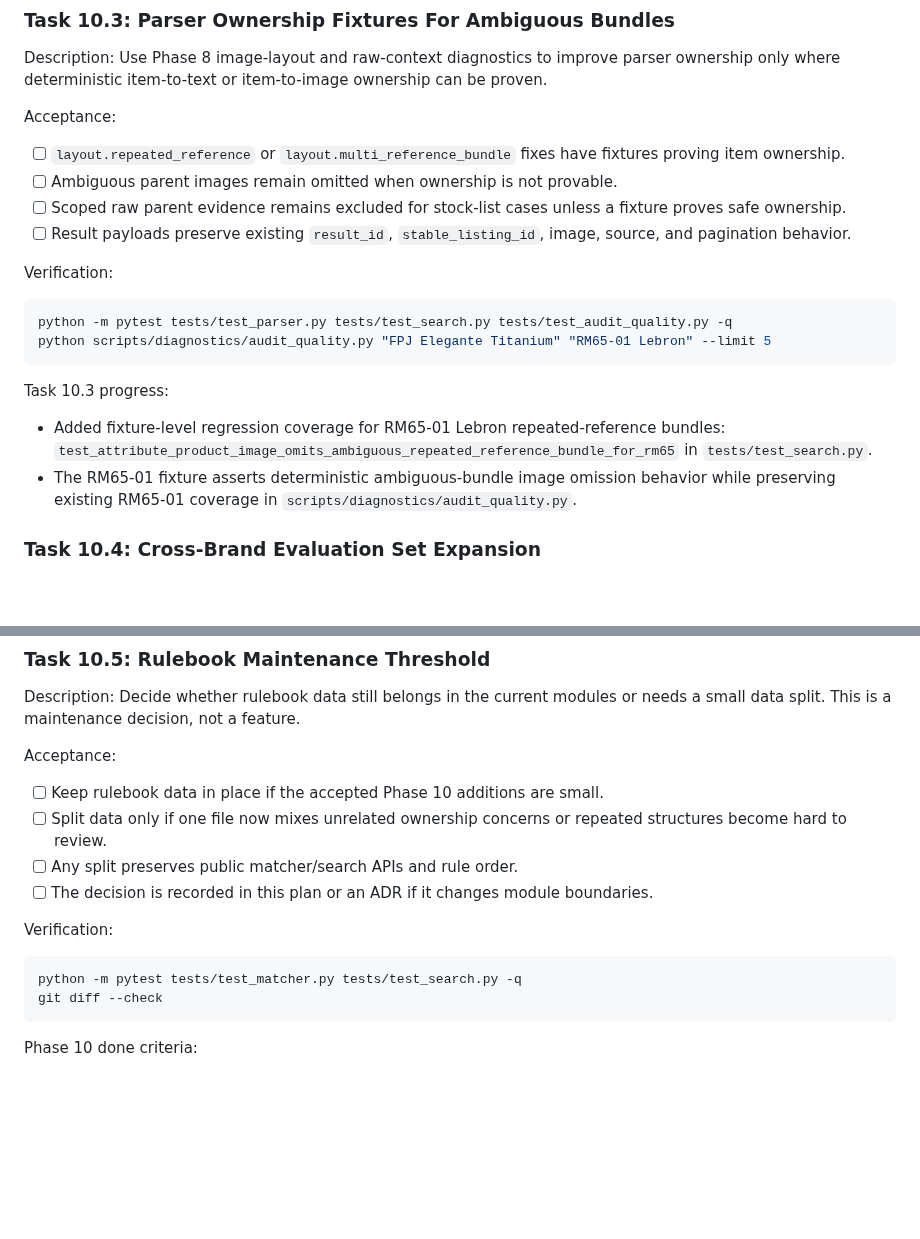
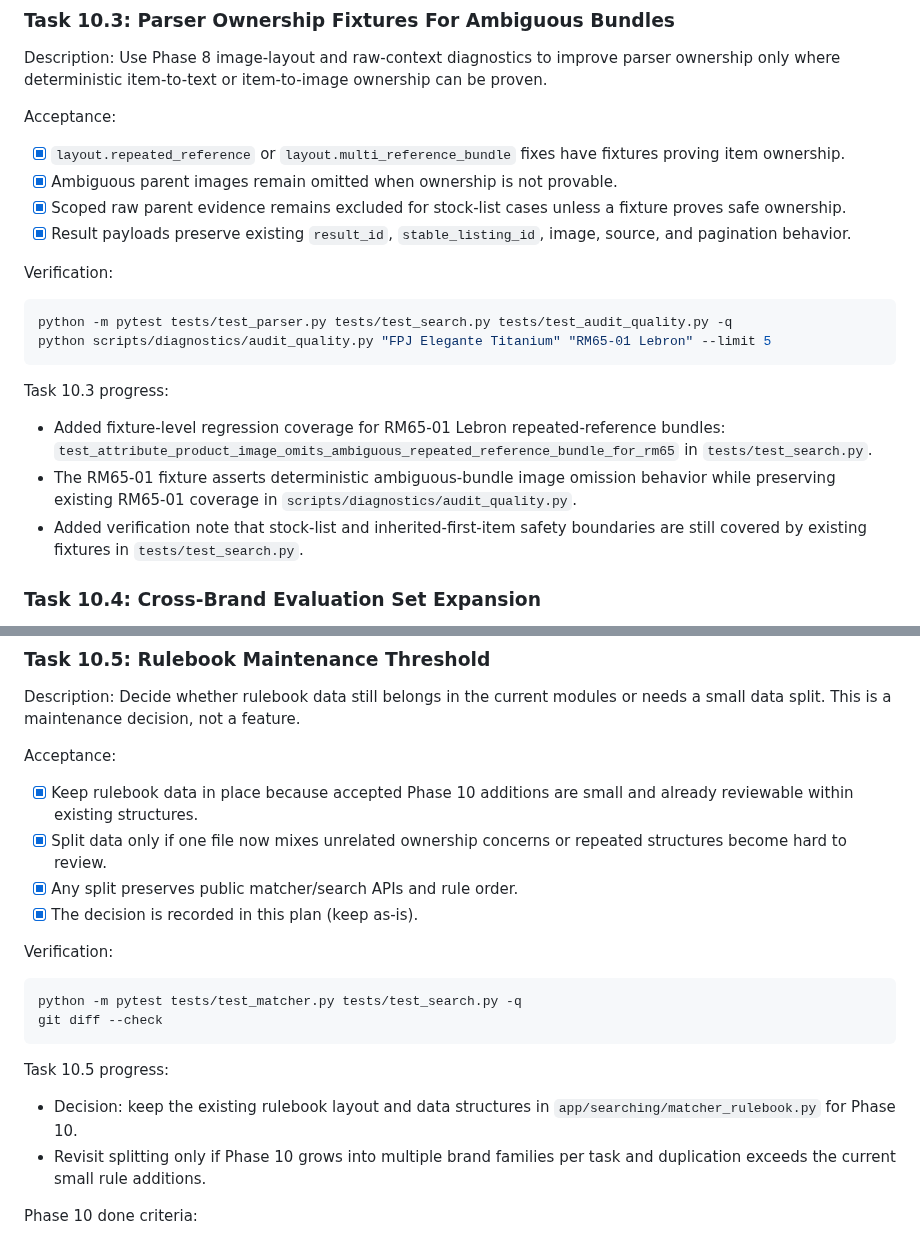
Before and after one commit to hiepknor/watchfacts, a Markdown page: docs/search-engine-upgrade-plan.md, 2 parts joined by grey strips. Drawn GitHub-style; blank space fills up the shorter version.

Commit message:
docs(phase10): complete Task 10.3 and lock rulebook maintenance decision

````diff
--- a/docs/search-engine-upgrade-plan.md
+++ b/docs/search-engine-upgrade-plan.md
@@ -1918,12 +1918,12 @@ ownership can be proven.
 
 Acceptance:
 
-- [ ] `layout.repeated_reference` or `layout.multi_reference_bundle` fixes have
+- [x] `layout.repeated_reference` or `layout.multi_reference_bundle` fixes have
   fixtures proving item ownership.
-- [ ] Ambiguous parent images remain omitted when ownership is not provable.
-- [ ] Scoped raw parent evidence remains excluded for stock-list cases unless a
+- [x] Ambiguous parent images remain omitted when ownership is not provable.
+- [x] Scoped raw parent evidence remains excluded for stock-list cases unless a
   fixture proves safe ownership.
-- [ ] Result payloads preserve existing `result_id`, `stable_listing_id`, image,
+- [x] Result payloads preserve existing `result_id`, `stable_listing_id`, image,
   source, and pagination behavior.
 
 Verification:
@@ -1940,6 +1940,8 @@ Task 10.3 progress:
   in `tests/test_search.py`.
 - The RM65-01 fixture asserts deterministic ambiguous-bundle image omission behavior
   while preserving existing RM65-01 coverage in `scripts/diagnostics/audit_quality.py`.
+- Added verification note that stock-list and inherited-first-item safety boundaries
+  are still covered by existing fixtures in `tests/test_search.py`.
 
 ### Task 10.4: Cross-Brand Evaluation Set Expansion
 
@@ -1982,12 +1984,12 @@ or needs a small data split. This is a maintenance decision, not a feature.
 
 Acceptance:
 
-- [ ] Keep rulebook data in place if the accepted Phase 10 additions are small.
-- [ ] Split data only if one file now mixes unrelated ownership concerns or
+- [x] Keep rulebook data in place because accepted Phase 10 additions are small
+  and already reviewable within existing structures.
+- [x] Split data only if one file now mixes unrelated ownership concerns or
   repeated structures become hard to review.
-- [ ] Any split preserves public matcher/search APIs and rule order.
-- [ ] The decision is recorded in this plan or an ADR if it changes module
-  boundaries.
+- [x] Any split preserves public matcher/search APIs and rule order.
+- [x] The decision is recorded in this plan (keep as-is).
 
 Verification:
 
@@ -1995,6 +1997,13 @@ Verification:
 python -m pytest tests/test_matcher.py tests/test_search.py -q
 git diff --check
 ```
+
+Task 10.5 progress:
+
+- Decision: keep the existing rulebook layout and data structures in
+  `app/searching/matcher_rulebook.py` for Phase 10.
+- Revisit splitting only if Phase 10 grows into multiple brand families per task
+  and duplication exceeds the current small rule additions.
 
 Phase 10 done criteria:
 
````
